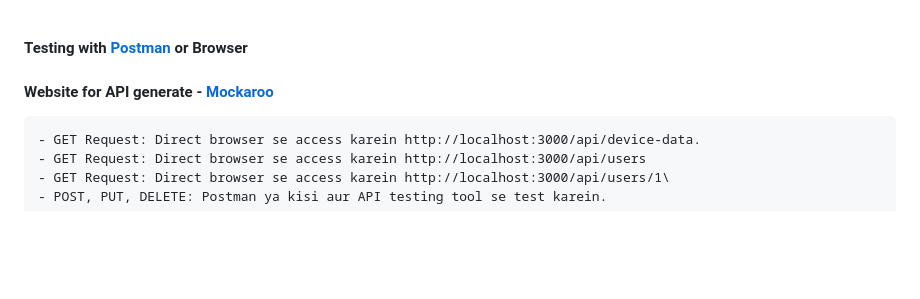
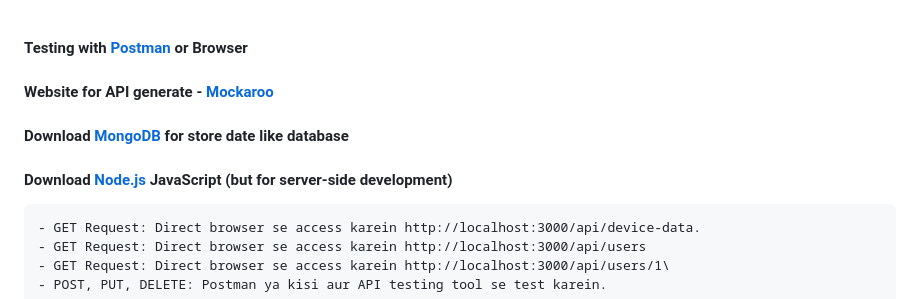
Before and after one commit to HackBugs/Nodejs_api_project, a Markdown page: README.md, the part around the change. GitHub-like rendering; blank space fills up the shorter version.

```diff
--- a/README.md
+++ b/README.md
@@ -1,5 +1,9 @@
+
 #### Testing with [Postman](https://www.postman.com/downloads/) or Browser
 #### Website for API generate - [Mockaroo](https://www.mockaroo.com/)
+#### Download [MongoDB](https://www.mongodb.com/try/download/community) for store date like database
+#### Download [Node.js](https://nodejs.org/en/download/package-manager) JavaScript (but for server-side development)
+
     - GET Request: Direct browser se access karein http://localhost:3000/api/device-data.
     - GET Request: Direct browser se access karein http://localhost:3000/api/users
     - GET Request: Direct browser se access karein http://localhost:3000/api/users/1\
```
